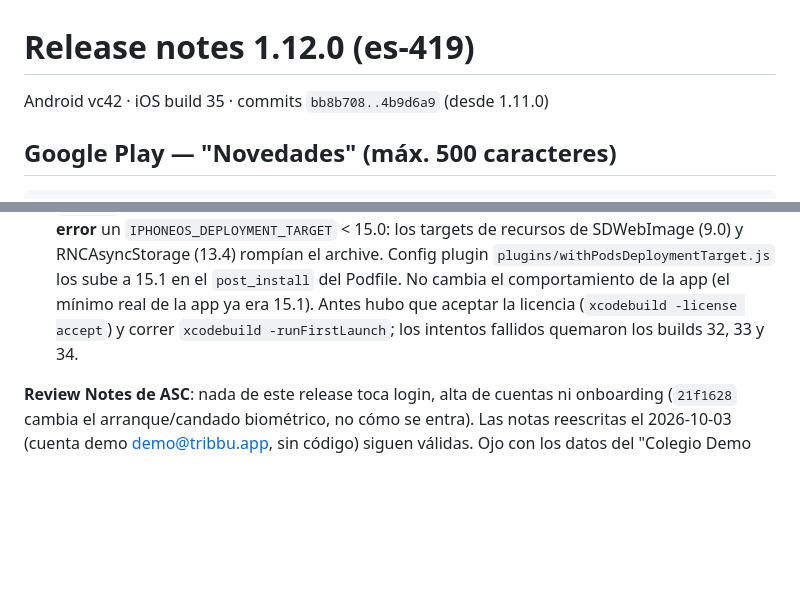
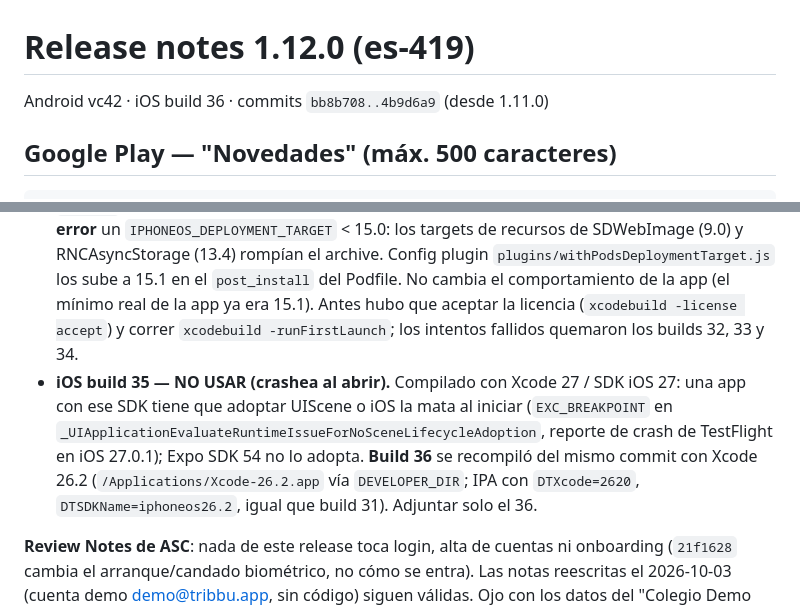
Before and after one commit to tribbu-lab/tribbu, a Markdown page: mobile/stores/release-notes-1.12.0.md, 2 parts joined by grey strips. Rendered like a GitHub page; blank space fills up the shorter version.

Commit message:
docs(stores): 1.12.0 sale con iOS build 36 (Xcode 26.2); store-release exige Xcode 26
Build 35, compilado con Xcode 27 / SDK iOS 27, crashea al abrir: ese SDK exige
el ciclo de vida UIScene y Expo SDK 54 no lo adopta. El skill ahora compila iOS
con DEVELOPER_DIR=/Applications/Xcode-26.2.app y verifica DTSDKName antes de
submitear.

Co-Authored-By: Claude Opus 5.5 (1M context) <noreply@anthropic.com>

```diff
--- a/mobile/stores/release-notes-1.12.0.md
+++ b/mobile/stores/release-notes-1.12.0.md
@@ -1,6 +1,6 @@
 # Release notes 1.12.0 (es-419)
 
-Android vc42 · iOS build 35 · commits `bb8b708..4b9d6a9` (desde 1.11.0)
+Android vc42 · iOS build 36 · commits `bb8b708..4b9d6a9` (desde 1.11.0)
 
 ## Google Play — "Novedades" (máx. 500 caracteres)
 
@@ -34,5 +34,6 @@ Sólo commits que tocan `mobile/` o `src/lib/`.
 - Fuera del binario: `ef00732` (pestañas en caché, solo web), `5c63fc3` (skill `/store-promote` + `mobile/scripts/promover-release.mjs`, no se bundlea), `1f88adf` (notas 1.11.0).
 - `4343d60` — bump a 1.12.0.
 - `4b9d6a9` — (solo iOS, posterior al build de Android) la máquina pasó a Xcode 27, que trata como **error** un `IPHONEOS_DEPLOYMENT_TARGET` < 15.0: los targets de recursos de SDWebImage (9.0) y RNCAsyncStorage (13.4) rompían el archive. Config plugin `plugins/withPodsDeploymentTarget.js` los sube a 15.1 en el `post_install` del Podfile. No cambia el comportamiento de la app (el mínimo real de la app ya era 15.1). Antes hubo que aceptar la licencia (`xcodebuild -license accept`) y correr `xcodebuild -runFirstLaunch`; los intentos fallidos quemaron los builds 32, 33 y 34.
+- **iOS build 35 — NO USAR (crashea al abrir).** Compilado con Xcode 27 / SDK iOS 27: una app con ese SDK tiene que adoptar UIScene o iOS la mata al iniciar (`EXC_BREAKPOINT` en `_UIApplicationEvaluateRuntimeIssueForNoSceneLifecycleAdoption`, reporte de crash de TestFlight en iOS 27.0.1); Expo SDK 54 no lo adopta. **Build 36** se recompiló del mismo commit con Xcode 26.2 (`/Applications/Xcode-26.2.app` vía `DEVELOPER_DIR`; IPA con `DTXcode=2620`, `DTSDKName=iphoneos26.2`, igual que build 31). Adjuntar solo el 36.
 
 **Review Notes de ASC**: nada de este release toca login, alta de cuentas ni onboarding (`21f1628` cambia el arranque/candado biométrico, no cómo se entra). Las notas reescritas el 2026-10-03 (cuenta demo demo@tribbu.app, sin código) siguen válidas. Ojo con los datos del "Colegio Demo tribbu": la colecta demo vence el 16/10 y los eventos son de oct–nov 2026; si la review se demora pasado mediados de noviembre, correr fechas.
```
Also changed, not shown: 1 other file.
